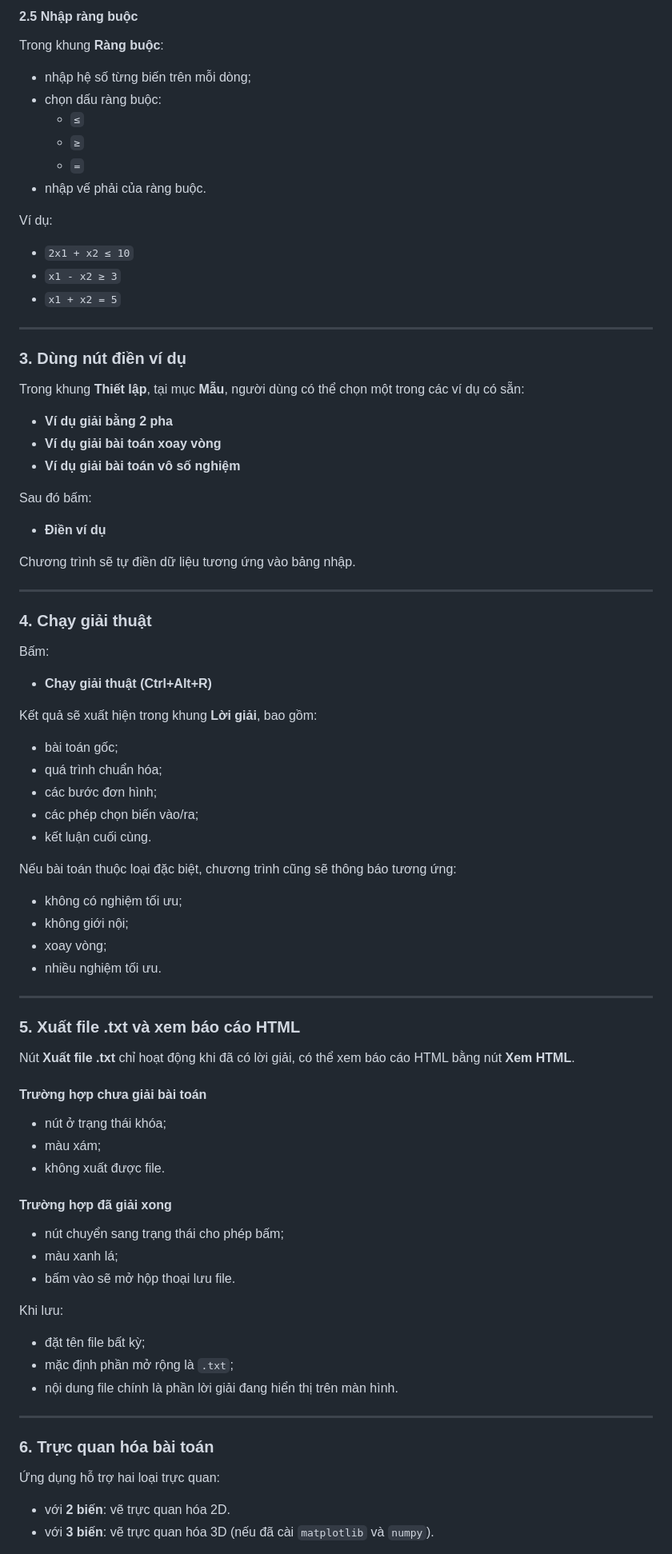
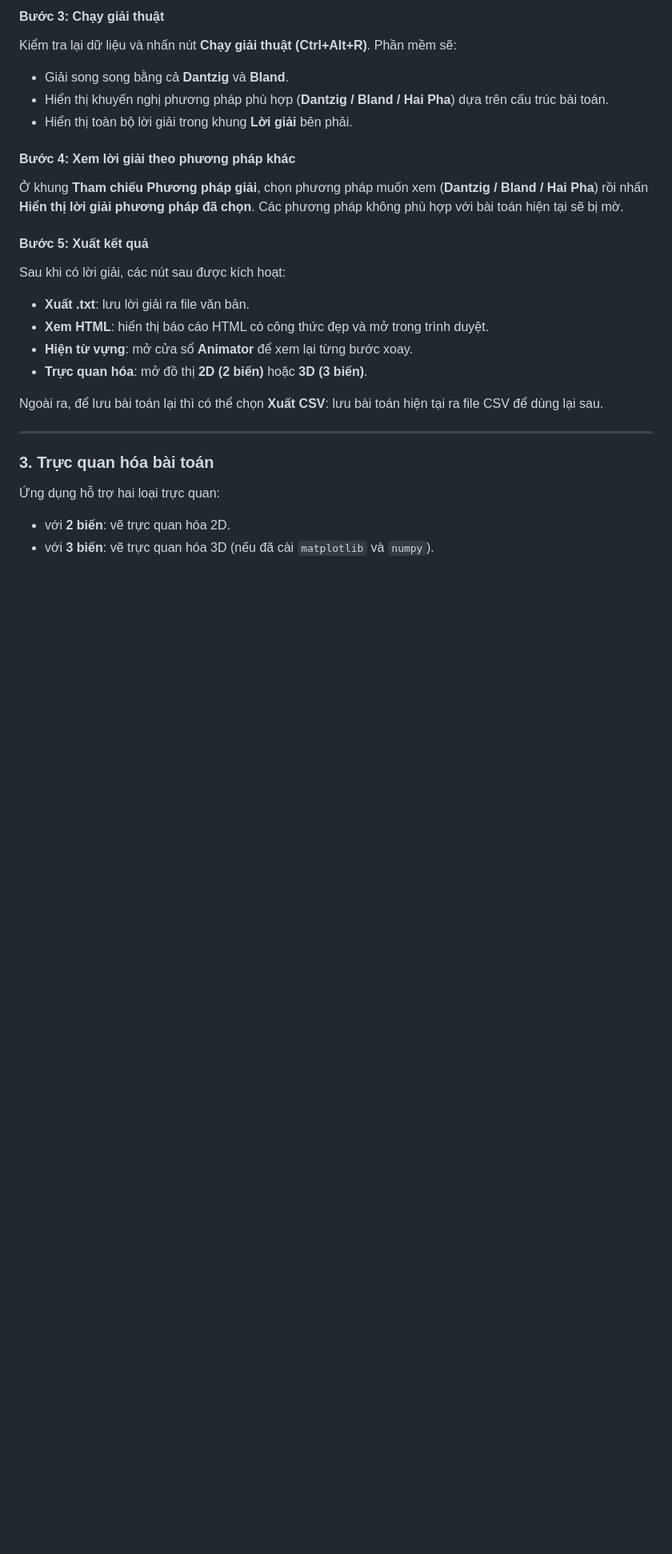
Before and after one commit to vngthdat206/LinearProgrammingTool_byVC, a Markdown page: README.md, the part around one of its changes. Shown at 80% size. Rendered like a GitHub page; blank space fills up the shorter version.

```diff
--- a/README.md
+++ b/README.md
@@ -204,77 +245,25 @@ Ví dụ:
 
-#### 2.5 Nhập ràng buộc
-Trong khung **Ràng buộc**:
-- nhập hệ số từng biến trên mỗi dòng;
-- chọn dấu ràng buộc:
-  - `≤`
-  - `≥`
-  - `=`
-- nhập vế phải của ràng buộc.
+#### Bước 3: Chạy giải thuật
+Kiểm tra lại dữ liệu và nhấn nút **Chạy giải thuật (Ctrl+Alt+R)**. Phần mềm sẽ:
+- Giải song song bằng cả **Dantzig** và **Bland**.
+- Hiển thị khuyến nghị phương pháp phù hợp (**Dantzig / Bland / Hai Pha**) dựa trên cấu trúc bài toán.
+- Hiển thị toàn bộ lời giải trong khung **Lời giải** bên phải.
 
-Ví dụ:
-- `2x1 + x2 ≤ 10`
-- `x1 - x2 ≥ 3`
-- `x1 + x2 = 5`
+#### Bước 4: Xem lời giải theo phương pháp khác
+Ở khung **Tham chiếu Phương pháp giải**, chọn phương pháp muốn xem (**Dantzig / Bland / Hai Pha**) rồi nhấn **Hiển thị lời giải phương pháp đã chọn**. Các phương pháp không phù hợp với bài toán hiện tại sẽ bị mờ.
+
+#### Bước 5: Xuất kết quả
+Sau khi có lời giải, các nút sau được kích hoạt:
+- **Xuất .txt**: lưu lời giải ra file văn bản.
+- **Xem HTML**: hiển thị báo cáo HTML có công thức đẹp và mở trong trình duyệt.
+- **Hiện từ vựng**: mở cửa sổ **Animator** để xem lại từng bước xoay.
+- **Trực quan hóa**: mở đồ thị **2D (2 biến)** hoặc **3D (3 biến)**.
+
+Ngoài ra, để lưu bài toán lại thì có thể chọn **Xuất CSV**: lưu bài toán hiện tại ra file CSV để dùng lại sau.
 
 ---
 
-### 3. Dùng nút điền ví dụ
-
-Trong khung **Thiết lập**, tại mục **Mẫu**, người dùng có thể chọn một trong các ví dụ có sẵn:
-
-- **Ví dụ giải bằng 2 pha**
-- **Ví dụ giải bài toán xoay vòng**
-- **Ví dụ giải bài toán vô số nghiệm**
-
-Sau đó bấm:
-- **Điền ví dụ**
-
-Chương trình sẽ tự điền dữ liệu tương ứng vào bảng nhập.
-
----
-
-### 4. Chạy giải thuật
-
-Bấm:
-- **Chạy giải thuật (Ctrl+Alt+R)**
-
-Kết quả sẽ xuất hiện trong khung **Lời giải**, bao gồm:
-- bài toán gốc;
-- quá trình chuẩn hóa;
-- các bước đơn hình;
-- các phép chọn biến vào/ra;
-- kết luận cuối cùng.
-
-Nếu bài toán thuộc loại đặc biệt, chương trình cũng sẽ thông báo tương ứng:
-- không có nghiệm tối ưu;
-- không giới nội;
-- xoay vòng;
-- nhiều nghiệm tối ưu.
-
----
-
-### 5. Xuất file .txt và xem báo cáo HTML
-
-Nút **Xuất file .txt** chỉ hoạt động khi đã có lời giải, có thể xem báo cáo HTML bằng nút **Xem HTML**.
-
-#### Trường hợp chưa giải bài toán
-- nút ở trạng thái khóa;
-- màu xám;
-- không xuất được file.
-
-#### Trường hợp đã giải xong
-- nút chuyển sang trạng thái cho phép bấm;
-- màu xanh lá;
-- bấm vào sẽ mở hộp thoại lưu file.
-
-Khi lưu:
-- đặt tên file bất kỳ;
-- mặc định phần mở rộng là `.txt`;
-- nội dung file chính là phần lời giải đang hiển thị trên màn hình.
-
----
-
-### 6. Trực quan hóa bài toán
+### 3. Trực quan hóa bài toán
 
 Ứng dụng hỗ trợ hai loại trực quan:
 
```
Also changed, not shown: other parts of README.md (+70 -66 lines).
